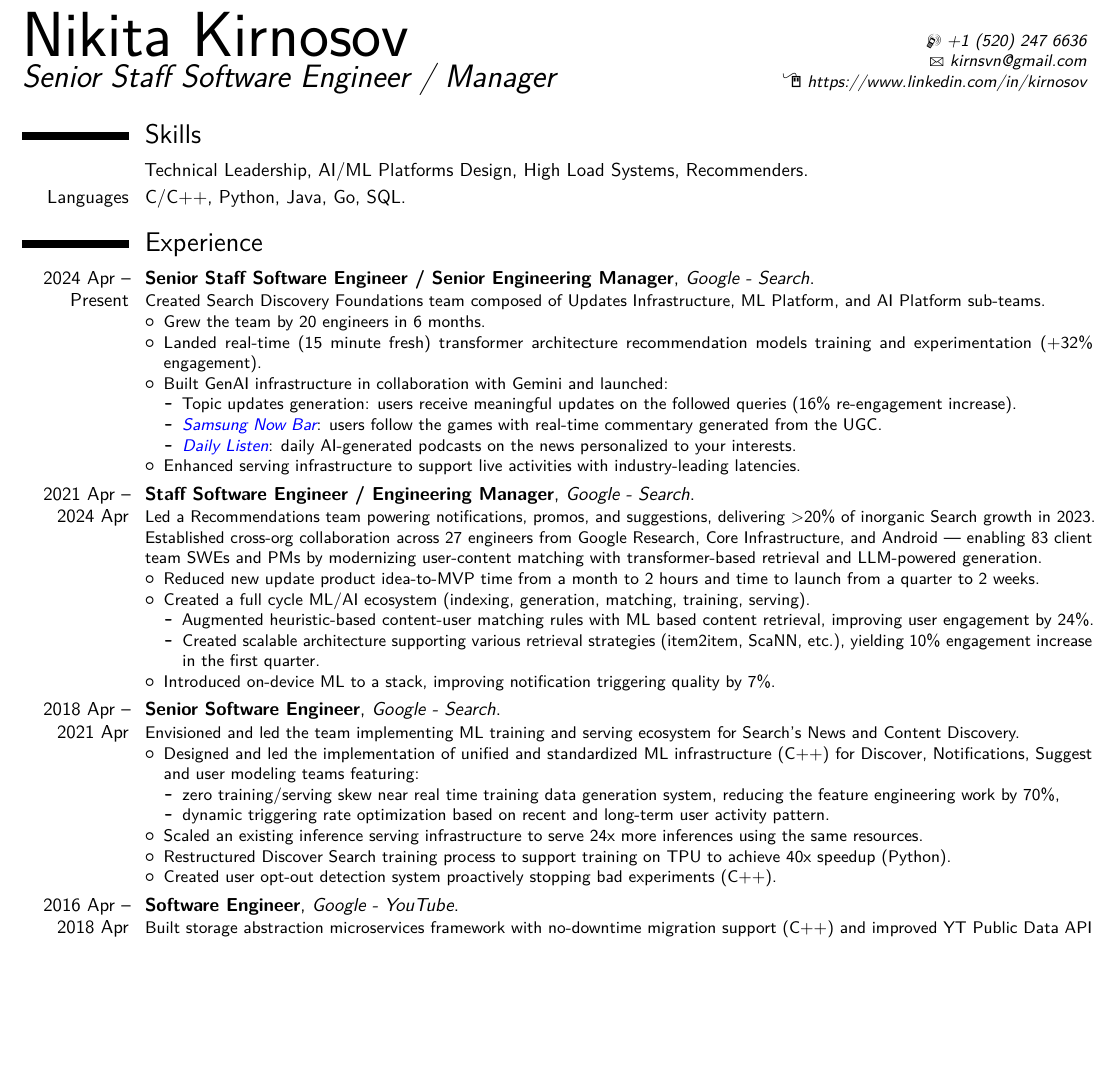
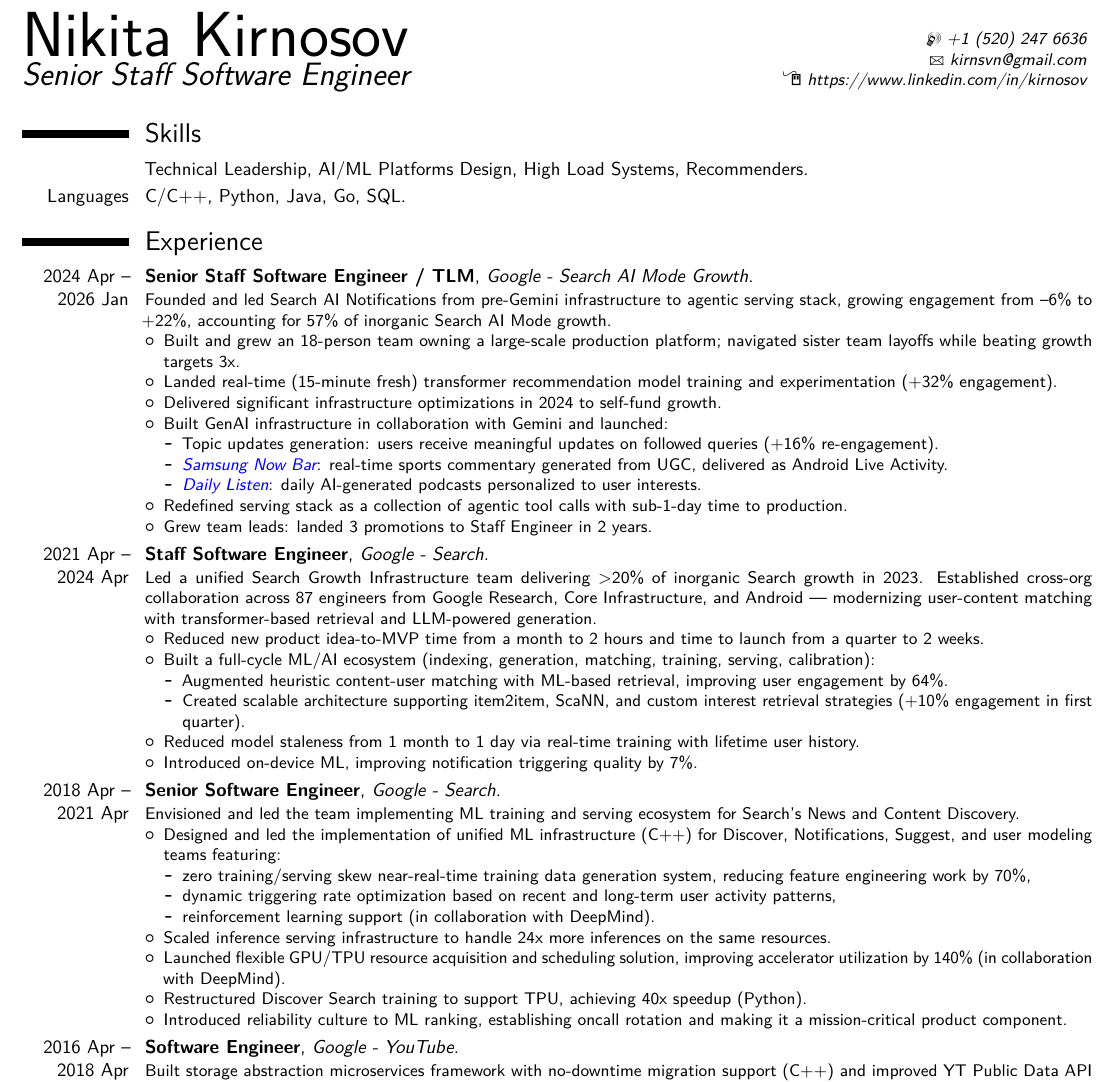
Before and after one commit to kirnsvn/resume, a LaTeX CV (main.tex): part of the page before the commit and part of page 1 of 2 after it, cut so that both start at the same text, the shorter picture padded with empty space. Compiled offline with pdfLaTeX.

Commit message:
search wrap up

```diff
--- a/main.tex
+++ b/main.tex
@@ -30,7 +30,7 @@
 
 % personal data
 \name{Nikita}{Kirnosov}
-\title{Senior Staff Software Engineer / Manager}                               % optional, remove / comment the line if not wanted
+\title{Senior Staff Software Engineer}                               % optional, remove / comment the line if not wanted
 %\address{}{\textcolor{black}{Tucson, AZ}}% optional, remove / comment the line if not wanted; the "postcode city" and and "country" arguments can be omitted or provided empty
 \phone[mobile]{\textcolor{black}{+1~(520)~247~6636}}                   % optional, remove / comment the line if not wanted
 %\phone[fixed]{+2~(345)~678~901}                    % optional, remove / comment the line if not wanted
@@ -67,49 +67,50 @@
 
 \section{Experience}
 
-\cventry{2024 Apr -- Present}{Senior Staff Software Engineer / Senior Engineering Manager}{Google - Search}{}{}{
-Created Search Discovery Foundations team composed of Updates Infrastructure, ML Platform, and AI Platform sub-teams.%\newline{}%
-%Detailed achievements:%
+\cventry{2024 Apr -- 2026 Jan}{Senior Staff Software Engineer / TLM}{Google - Search AI Mode Growth}{}{}{
+Founded and led Search AI Notifications from pre-Gemini infrastructure to agentic serving stack, growing engagement from --6\% to +22\%, accounting for 57\% of inorganic Search AI Mode growth.%\newline{}%
 \begin{itemize}%
-\item Grew the team by 20 engineers in 6 months.%\newline{}%
-\item Landed real-time (15 minute fresh) transformer architecture recommendation models training and experimentation (+32\% engagement).%\newline{}%
+\item Built and grew an 18-person team owning a large-scale production platform; navigated sister team layoffs while beating growth targets 3x.%\newline{}%
+\item Landed real-time (15-minute fresh) transformer recommendation model training and experimentation (+32\% engagement).%\newline{}%
+\item Delivered significant infrastructure optimizations in 2024 to self-fund growth.%\newline{}%
 \item Built GenAI infrastructure in collaboration with Gemini and launched:%\newline{}%
 \begin{itemize}%
-\item Topic updates generation: users receive meaningful updates on the followed queries (16\% re-engagement increase).%\newline{}%
-\item {\textcolor{blue}{\textit{\href{https://lifehacker.com/tech/now-bar-samsungs-take-on-ios-live-activities}{Samsung Now Bar}}}}: users follow the games with real-time commentary generated from the UGC. %\newline{}%
-\item {\textcolor{blue}{\textit{\href{https://9to5google.com/2025/01/08/google-discover-daily-listen/}{Daily Listen}}}}: daily AI-generated podcasts on the news personalized to your interests. %\newline{}%
-\end{itemize}
-\item Enhanced serving infrastructure to support live activities with industry-leading latencies. %\newline{}%
+\item Topic updates generation: users receive meaningful updates on followed queries (+16\% re-engagement).%\newline{}%
+\item {\textcolor{blue}{\textit{\href{https://lifehacker.com/tech/now-bar-samsungs-take-on-ios-live-activities}{Samsung Now Bar}}}}: real-time sports commentary generated from UGC, delivered as Android Live Activity.%\newline{}%
+\item {\textcolor{blue}{\textit{\href{https://9to5google.com/2025/01/08/google-discover-daily-listen/}{Daily Listen}}}}: daily AI-generated podcasts personalized to user interests.%\newline{}%
+\end{itemize}%
+\item Redefined serving stack as a collection of agentic tool calls with sub-1-day time to production.%\newline{}%
+\item Grew team leads: landed 3 promotions to Staff Engineer in 2 years.%\newline{}%
 \end{itemize}
 }
 
-\cventry{2021 Apr -- 2024 Apr}{Staff Software Engineer / Engineering Manager}{Google - Search}{}{}{
-Led a Recommendations team powering notifications, promos, and suggestions, delivering >20\% of inorganic Search growth in 2023. Established cross-org collaboration across 27 engineers from Google Research, Core Infrastructure, and Android — enabling 83 client team SWEs and PMs by modernizing user-content matching with transformer-based retrieval and LLM-powered generation.%\newline{}%
-%Detailed achievements:%
+\cventry{2021 Apr -- 2024 Apr}{Staff Software Engineer}{Google - Search}{}{}{
+Led a unified Search Growth Infrastructure team delivering >20\% of inorganic Search growth in 2023. Established cross-org collaboration across 87 engineers from Google Research, Core Infrastructure, and Android — modernizing user-content matching with transformer-based retrieval and LLM-powered generation.%\newline{}%
 \begin{itemize}%
-\item Reduced new update product idea-to-MVP time from a month to 2 hours and time to launch from a quarter to 2 weeks.%\newline{}%
-\item Created a full cycle ML/AI ecosystem (indexing, generation, matching, training, serving). %\newline{}%
+\item Reduced new product idea-to-MVP time from a month to 2 hours and time to launch from a quarter to 2 weeks.%\newline{}%
+\item Built a full-cycle ML/AI ecosystem (indexing, generation, matching, training, serving, calibration):%\newline{}%
 \begin{itemize}%
-\item Augmented heuristic-based content-user matching rules with ML based content retrieval, improving user engagement by 24\%.%\newline{}%
-\item Created scalable architecture supporting various retrieval strategies (item2item, ScaNN, etc.), yielding 10\% engagement increase in the first quarter.%\newline{}%
-\end{itemize}
-\item Introduced on-device ML to a stack, improving notification triggering quality by 7\%.%\newline{}%
+\item Augmented heuristic content-user matching with ML-based retrieval, improving user engagement by 64\%.%\newline{}%
+\item Created scalable architecture supporting item2item, ScaNN, and custom interest retrieval strategies (+10\% engagement in first quarter).%\newline{}%
+\end{itemize}%
+\item Reduced model staleness from 1 month to 1 day via real-time training with lifetime user history.%\newline{}%
+\item Introduced on-device ML, improving notification triggering quality by 7\%.%\newline{}%
 \end{itemize}
 }
 
 \cventry{2018 Apr -- 2021 Apr}{Senior Software Engineer}{Google - Search}{}{}{
 Envisioned and led the team implementing ML training and serving ecosystem for Search's News and Content Discovery.%\newline{}%
-%Detailed achievements:%
 \begin{itemize}%
-\item Designed and led the implementation of unified and standardized ML infrastructure (C++) for Discover, Notifications, Suggest and user modeling teams featuring:%\newline{}%
+\item Designed and led the implementation of unified ML infrastructure (C++) for Discover, Notifications, Suggest, and user modeling teams featuring:%\newline{}%
 \begin{itemize}%
-\item zero training/serving skew near real time training data generation system, reducing the feature engineering work by 70\%,%\newline{}%
-\item dynamic triggering rate optimization based on recent and long-term user activity pattern.%\newline{}%
-\end{itemize}
-\item Scaled an existing inference serving infrastructure to serve 24x more inferences using the same resources.%\newline{}%
-\item Restructured Discover Search training process to support training on \href{https://cloud.google.com/tpu/}{TPU} to achieve 40x speedup (Python).%\newline{}%
-%\newline{}%
-\item Created user opt-out detection system proactively stopping bad experiments (C++).%\newline{}%
+\item zero training/serving skew near-real-time training data generation system, reducing feature engineering work by 70\%,%\newline{}%
+\item dynamic triggering rate optimization based on recent and long-term user activity patterns,%\newline{}%
+\item reinforcement learning support (in collaboration with DeepMind).%\newline{}%
+\end{itemize}%
+\item Scaled inference serving infrastructure to handle 24x more inferences on the same resources.%\newline{}%
+\item Launched flexible GPU/TPU resource acquisition and scheduling solution, improving accelerator utilization by 140\% (in collaboration with DeepMind).%\newline{}%
+\item Restructured Discover Search training to support TPU, achieving 40x speedup (Python).%\newline{}%
+\item Introduced reliability culture to ML ranking, establishing oncall rotation and making it a mission-critical product component.%\newline{}%
 \end{itemize}
 }
 
```
Also changed, not shown: main.pdf, 3 other files.
